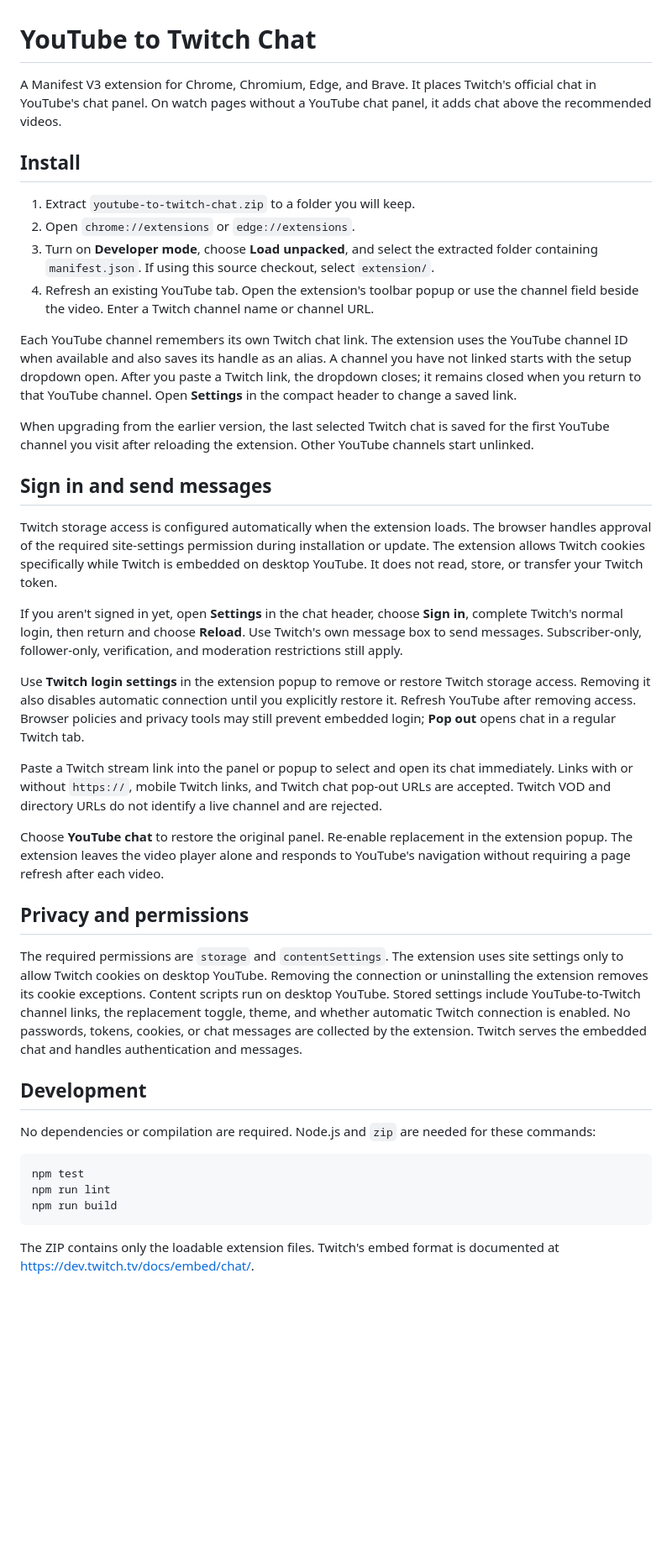
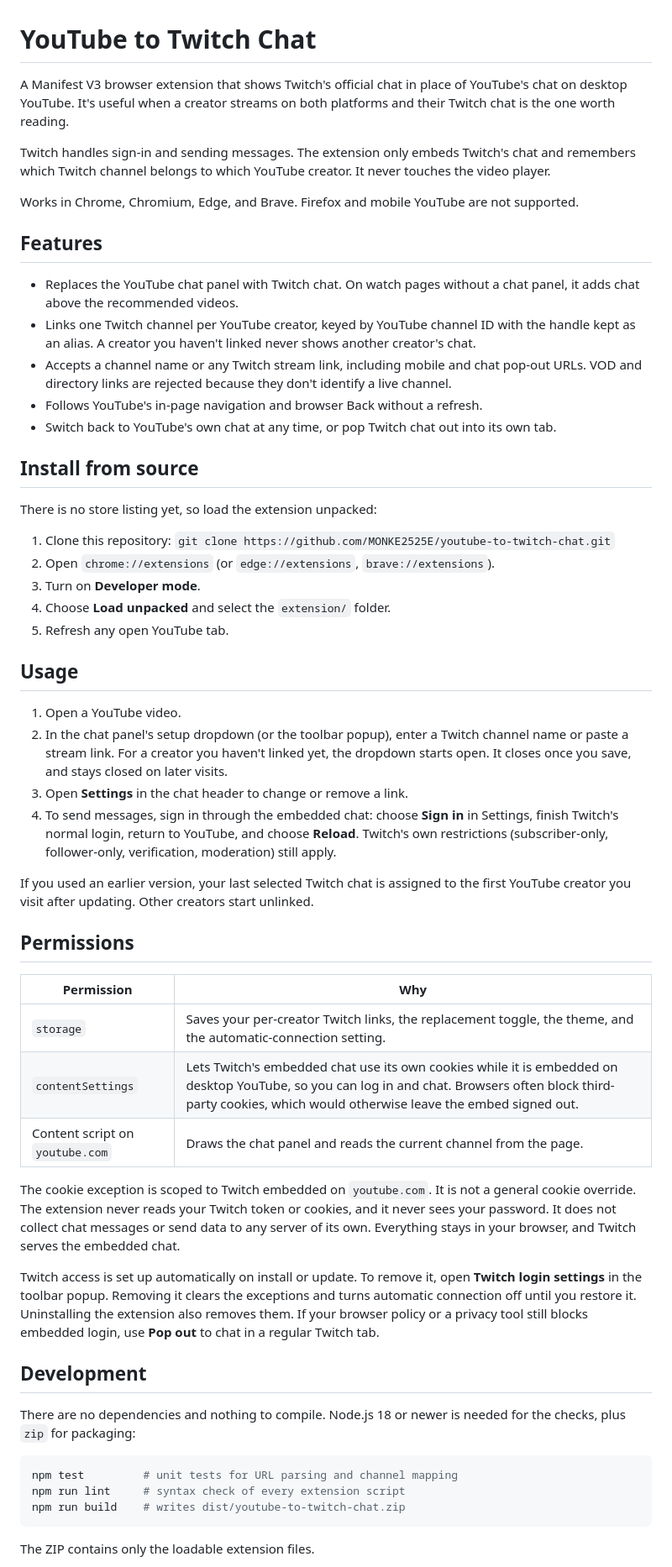
Before and after one commit to MONKE2525E/youtube-to-twitch-chat, a Markdown page: README.md, the part around one of its changes. Shown at 84% size. Drawn GitHub-style; blank space fills up the shorter version.

Commit message:
Rewrite README for open source release
Install from source instead of a ZIP, document permissions and why each
is needed, and add development, layout, and contributing sections.

Co-Authored-By: Claude Sonnet 5.5 <noreply@anthropic.com>

````diff
--- a/README.md
+++ b/README.md
@@ -1,43 +1,59 @@
 # YouTube to Twitch Chat
 
-A Manifest V3 extension for Chrome, Chromium, Edge, and Brave. It places Twitch's official chat in YouTube's chat panel. On watch pages without a YouTube chat panel, it adds chat above the recommended videos.
+A Manifest V3 browser extension that shows Twitch's official chat in place of YouTube's chat on desktop YouTube. It's useful when a creator streams on both platforms and their Twitch chat is the one worth reading.
 
-## Install
+Twitch handles sign-in and sending messages. The extension only embeds Twitch's chat and remembers which Twitch channel belongs to which YouTube creator. It never touches the video player.
 
-1. Extract `youtube-to-twitch-chat.zip` to a folder you will keep.
-2. Open `chrome://extensions` or `edge://extensions`.
-3. Turn on **Developer mode**, choose **Load unpacked**, and select the extracted folder containing `manifest.json`. If using this source checkout, select `extension/`.
-4. Refresh an existing YouTube tab. Open the extension's toolbar popup or use the channel field beside the video. Enter a Twitch channel name or channel URL.
+Works in Chrome, Chromium, Edge, and Brave. Firefox and mobile YouTube are not supported.
 
-Each YouTube channel remembers its own Twitch chat link. The extension uses the YouTube channel ID when available and also saves its handle as an alias. A channel you have not linked starts with the setup dropdown open. After you paste a Twitch link, the dropdown closes; it remains closed when you return to that YouTube channel. Open **Settings** in the compact header to change a saved link.
+## Features
 
-When upgrading from the earlier version, the last selected Twitch chat is saved for the first YouTube channel you visit after reloading the extension. Other YouTube channels start unlinked.
+- Replaces the YouTube chat panel with Twitch chat. On watch pages without a chat panel, it adds chat above the recommended videos.
+- Links one Twitch channel per YouTube creator, keyed by YouTube channel ID with the handle kept as an alias. A creator you haven't linked never shows another creator's chat.
+- Accepts a channel name or any Twitch stream link, including mobile and chat pop-out URLs. VOD and directory links are rejected because they don't identify a live channel.
+- Follows YouTube's in-page navigation and browser Back without a refresh.
+- Switch back to YouTube's own chat at any time, or pop Twitch chat out into its own tab.
 
-## Sign in and send messages
+## Install from source
 
-Twitch storage access is configured automatically when the extension loads. The browser handles approval of the required site-settings permission during installation or update. The extension allows Twitch cookies specifically while Twitch is embedded on desktop YouTube. It does not read, store, or transfer your Twitch token.
+There is no store listing yet, so load the extension unpacked:
 
-If you aren't signed in yet, open **Settings** in the chat header, choose **Sign in**, complete Twitch's normal login, then return and choose **Reload**. Use Twitch's own message box to send messages. Subscriber-only, follower-only, verification, and moderation restrictions still apply.
+1. Clone this repository: `git clone https://github.com/MONKE2525E/youtube-to-twitch-chat.git`
+2. Open `chrome://extensions` (or `edge://extensions`, `brave://extensions`).
+3. Turn on **Developer mode**.
+4. Choose **Load unpacked** and select the `extension/` folder.
+5. Refresh any open YouTube tab.
 
-Use **Twitch login settings** in the extension popup to remove or restore Twitch storage access. Removing it also disables automatic connection until you explicitly restore it. Refresh YouTube after removing access. Browser policies and privacy tools may still prevent embedded login; **Pop out** opens chat in a regular Twitch tab.
+## Usage
 
-Paste a Twitch stream link into the panel or popup to select and open its chat immediately. Links with or without `https://`, mobile Twitch links, and Twitch chat pop-out URLs are accepted. Twitch VOD and directory URLs do not identify a live channel and are rejected.
+1. Open a YouTube video.
+2. In the chat panel's setup dropdown (or the toolbar popup), enter a Twitch channel name or paste a stream link. For a creator you haven't linked yet, the dropdown starts open. It closes once you save, and stays closed on later visits.
+3. Open **Settings** in the chat header to change or remove a link.
+4. To send messages, sign in through the embedded chat: choose **Sign in** in Settings, finish Twitch's normal login, return to YouTube, and choose **Reload**. Twitch's own restrictions (subscriber-only, follower-only, verification, moderation) still apply.
 
-Choose **YouTube chat** to restore the original panel. Re-enable replacement in the extension popup. The extension leaves the video player alone and responds to YouTube's navigation without requiring a page refresh after each video.
+If you used an earlier version, your last selected Twitch chat is assigned to the first YouTube creator you visit after updating. Other creators start unlinked.
 
-## Privacy and permissions
+## Permissions
 
-The required permissions are `storage` and `contentSettings`. The extension uses site settings only to allow Twitch cookies on desktop YouTube. Removing the connection or uninstalling the extension removes its cookie exceptions. Content scripts run on desktop YouTube. Stored settings include YouTube-to-Twitch channel links, the replacement toggle, theme, and whether automatic Twitch connection is enabled. No passwords, tokens, cookies, or chat messages are collected by the extension. Twitch serves the embedded chat and handles authentication and messages.
+| Permission | Why |
+| --- | --- |
+| `storage` | Saves your per-creator Twitch links, the replacement toggle, the theme, and the automatic-connection setting. |
+| `contentSettings` | Lets Twitch's embedded chat use its own cookies while it is embedded on desktop YouTube, so you can log in and chat. Browsers often block third-party cookies, which would otherwise leave the embed signed out. |
+| Content script on `youtube.com` | Draws the chat panel and reads the current channel from the page. |
+
+The cookie exception is scoped to Twitch embedded on `youtube.com`. It is not a general cookie override. The extension never reads your Twitch token or cookies, and it never sees your password. It does not collect chat messages or send data to any server of its own. Everything stays in your browser, and Twitch serves the embedded chat.
+
+Twitch access is set up automatically on install or update. To remove it, open **Twitch login settings** in the toolbar popup. Removing it clears the exceptions and turns automatic connection off until you restore it. Uninstalling the extension also removes them. If your browser policy or a privacy tool still blocks embedded login, use **Pop out** to chat in a regular Twitch tab.
 
 ## Development
 
-No dependencies or compilation are required. Node.js and `zip` are needed for these commands:
+There are no dependencies and nothing to compile. Node.js 18 or newer is needed for the checks, plus `zip` for packaging:
 
-```
-npm test
-npm run lint
-npm run build
+```sh
+npm test         # unit tests for URL parsing and channel mapping
+npm run lint     # syntax check of every extension script
+npm run build    # writes dist/youtube-to-twitch-chat.zip
 ```
 
-The ZIP contains only the loadable extension files. Twitch's embed format is documented at https://dev.twitch.tv/docs/embed/chat/.
+The ZIP contains only the loadable extension files.
 
````
Also changed, not shown: other parts of README.md (+21 -1 lines).
